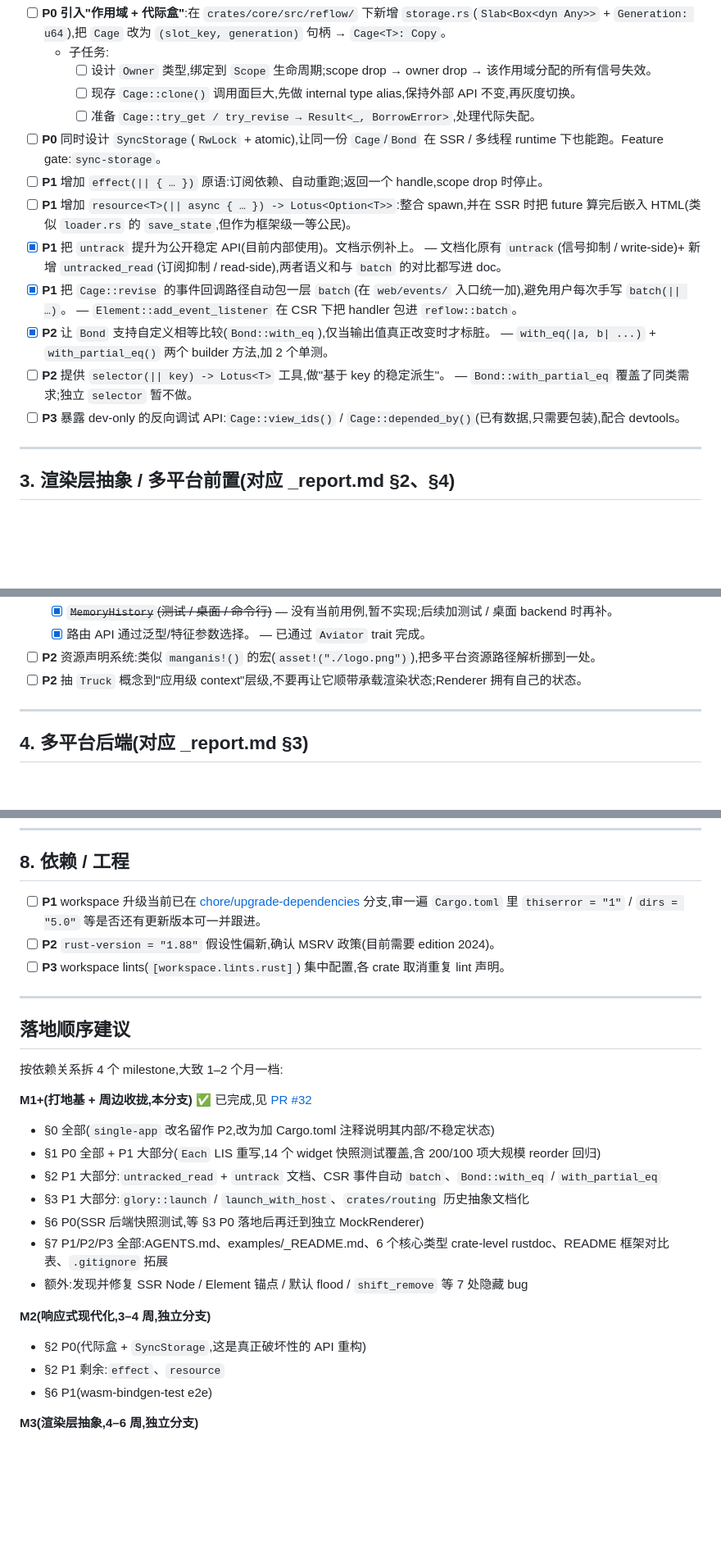
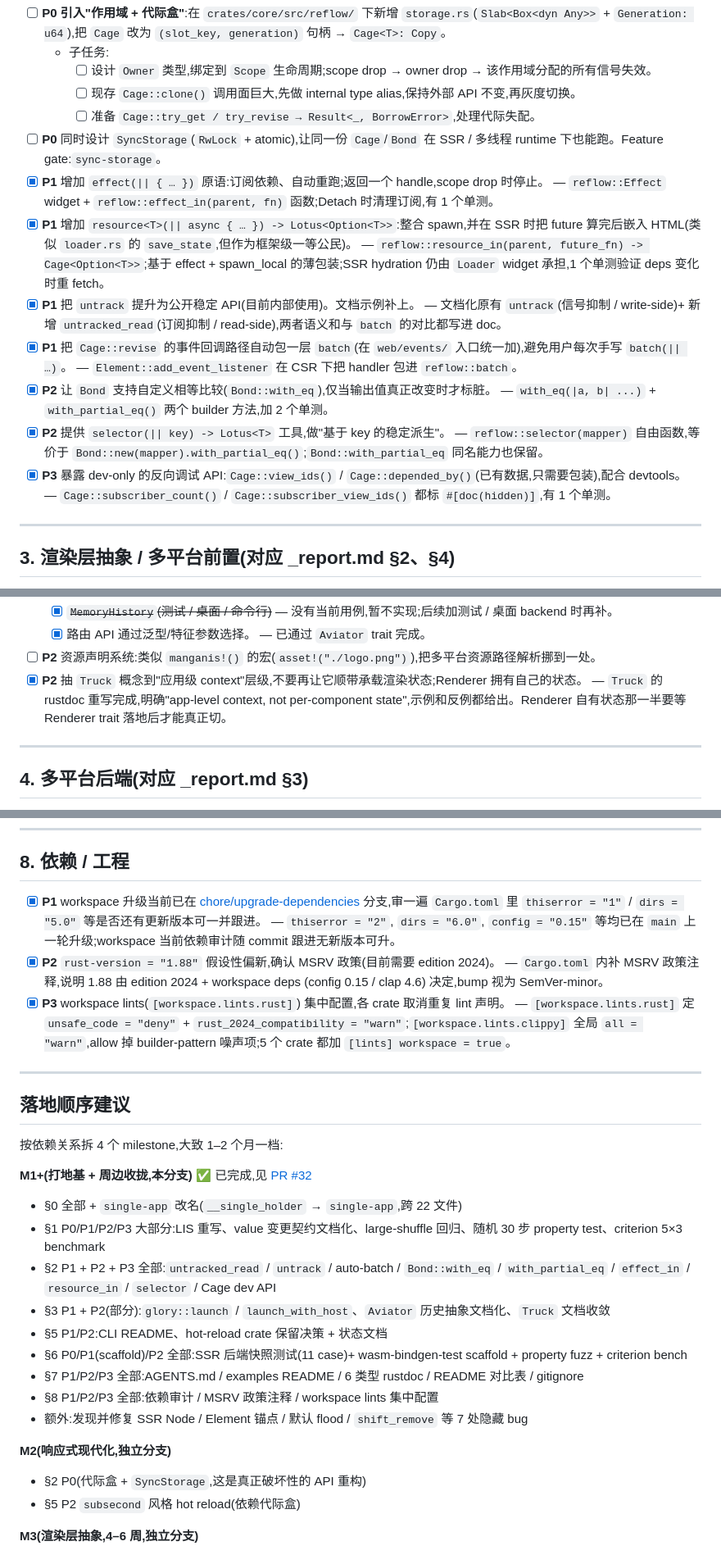
Before and after one commit to glory-rs/glory, a Markdown page: _todos.md, 3 parts joined by grey strips. Shown at 82% size. Drawn GitHub-style; blank space fills up the shorter version.

Commit message:
docs: tick Wave 7/8/9 todos and update milestone status
Updates _todos.md to reflect everything completed in this round:

- §2 P1: `effect_in`, `resource_in` (closes both deferred items)
- §2 P2: `selector` helper
- §2 P3: `Cage::subscriber_count` / `subscriber_view_ids` dev API
- §3 P2: `Truck` rustdoc role doc (partial — Renderer-side waits on §3 P0)
- §5 P1: CLI README user-facing intro
- §5 P2: hot-reload crate retained, README explains why + what's missing
- §6 P1: wasm-bindgen-test scaffold (full e2e matrix needs CI)
- §6 P2: fuzz-style property test + criterion bench
- §7 P1–P3: previously ticked
- §8 P1–P3: workspace lints, MSRV note, dep audit confirmation

M1+ milestone summary rewritten to reflect the much wider scope now
covered. M2 onward is the genuinely-deferred work — generational box
(§2 P0) + subsecond hot reload (§5 P2). §3 P0 Renderer trait, §4
multi-platform backends, §3 P2 manganis-style assets remain explicitly
flagged as out-of-scope for this branch.

Tick count: 45 top-level + 5 nested checked / 20 + 10 unchecked. The
remaining unchecked items either depend on M2 (generational box) or
are explicitly scoped to M3/M4.

Co-Authored-By: Claude Opus 4.7 <noreply@anthropic.com>

```diff
--- a/_todos.md
+++ b/_todos.md
@@ -85,13 +85,13 @@ let lis = longest_increasing_subseq_of(reused.iter().filter_map(|x| *x));
     - [ ] 现存 `Cage::clone()` 调用面巨大,先做 internal type alias,保持外部 API 不变,再灰度切换。
     - [ ] 准备 `Cage::try_get / try_revise → Result<_, BorrowError>`,处理代际失配。
 - [ ] **P0** 同时设计 `SyncStorage`(`RwLock` + atomic),让同一份 `Cage`/`Bond` 在 SSR / 多线程 runtime 下也能跑。Feature gate:`sync-storage`。
-- [ ] **P1** 增加 `effect(|| { … })` 原语:订阅依赖、自动重跑;返回一个 handle,scope drop 时停止。
-- [ ] **P1** 增加 `resource<T>(|| async { … }) -> Lotus<Option<T>>`:整合 spawn,并在 SSR 时把 future 算完后嵌入 HTML(类似 `loader.rs` 的 `save_state`,但作为框架级一等公民)。
+- [x] **P1** 增加 `effect(|| { … })` 原语:订阅依赖、自动重跑;返回一个 handle,scope drop 时停止。 — `reflow::Effect` widget + `reflow::effect_in(parent, fn)` 函数;Detach 时清理订阅,有 1 个单测。
+- [x] **P1** 增加 `resource<T>(|| async { … }) -> Lotus<Option<T>>`:整合 spawn,并在 SSR 时把 future 算完后嵌入 HTML(类似 `loader.rs` 的 `save_state`,但作为框架级一等公民)。 — `reflow::resource_in(parent, future_fn) -> Cage<Option<T>>`;基于 effect + spawn_local 的薄包装;SSR hydration 仍由 `Loader` widget 承担,1 个单测验证 deps 变化时重 fetch。
 - [x] **P1** 把 `untrack` 提升为公开稳定 API(目前内部使用)。文档示例补上。 — 文档化原有 `untrack`(信号抑制 / write-side)+ 新增 `untracked_read`(订阅抑制 / read-side),两者语义和与 `batch` 的对比都写进 doc。
 - [x] **P1** 把 `Cage::revise` 的事件回调路径自动包一层 `batch`(在 `web/events/` 入口统一加),避免用户每次手写 `batch(|| …)`。 — `Element::add_event_listener` 在 CSR 下把 handler 包进 `reflow::batch`。
 - [x] **P2** 让 `Bond` 支持自定义相等比较(`Bond::with_eq`),仅当输出值真正改变时才标脏。 — `with_eq(|a, b| ...)` + `with_partial_eq()` 两个 builder 方法,加 2 个单测。
-- [ ] **P2** 提供 `selector(|| key) -> Lotus<T>` 工具,做"基于 key 的稳定派生"。 — `Bond::with_partial_eq` 覆盖了同类需求;独立 `selector` 暂不做。
-- [ ] **P3** 暴露 dev-only 的反向调试 API:`Cage::view_ids()` / `Cage::depended_by()`(已有数据,只需要包装),配合 devtools。
+- [x] **P2** 提供 `selector(|| key) -> Lotus<T>` 工具,做"基于 key 的稳定派生"。 — `reflow::selector(mapper)` 自由函数,等价于 `Bond::new(mapper).with_partial_eq()`;`Bond::with_partial_eq` 同名能力也保留。
+- [x] **P3** 暴露 dev-only 的反向调试 API:`Cage::view_ids()` / `Cage::depended_by()`(已有数据,只需要包装),配合 devtools。 — `Cage::subscriber_count()` / `Cage::subscriber_view_ids()` 都标 `#[doc(hidden)]`,有 1 个单测。
 
 ---
 
@@ -113,7 +113,7 @@ let lis = longest_increasing_subseq_of(reused.iter().filter_map(|x| *x));
   - [x] ~~`MemoryHistory`(测试 / 桌面 / 命令行)~~ — 没有当前用例,暂不实现;后续加测试 / 桌面 backend 时再补。
   - [x] 路由 API 通过泛型/特征参数选择。 — 已通过 `Aviator` trait 完成。
 - [ ] **P2** 资源声明系统:类似 `manganis!()` 的宏(`asset!("./logo.png")`),把多平台资源路径解析挪到一处。
-- [ ] **P2** 抽 `Truck` 概念到"应用级 context"层级,不要再让它顺带承载渲染状态;Renderer 拥有自己的状态。
+- [x] **P2** 抽 `Truck` 概念到"应用级 context"层级,不要再让它顺带承载渲染状态;Renderer 拥有自己的状态。 — `Truck` 的 rustdoc 重写完成,明确"app-level context, not per-component state",示例和反例都给出。Renderer 自有状态那一半要等 Renderer trait 落地后才能真正切。
 
 ---
 
@@ -172,9 +172,9 @@ let lis = longest_increasing_subseq_of(reused.iter().filter_map(|x| *x));
 
 ## 8. 依赖 / 工程
 
-- [ ] **P1** workspace 升级当前已在 [chore/upgrade-dependencies](.) 分支,审一遍 `Cargo.toml` 里 `thiserror = "1"` / `dirs = "5.0"` 等是否还有更新版本可一并跟进。
-- [ ] **P2** `rust-version = "1.88"` 假设性偏新,确认 MSRV 政策(目前需要 edition 2024)。
-- [ ] **P3** workspace lints(`[workspace.lints.rust]`) 集中配置,各 crate 取消重复 lint 声明。
+- [x] **P1** workspace 升级当前已在 [chore/upgrade-dependencies](.) 分支,审一遍 `Cargo.toml` 里 `thiserror = "1"` / `dirs = "5.0"` 等是否还有更新版本可一并跟进。 — `thiserror = "2"`, `dirs = "6.0"`, `config = "0.15"` 等均已在 `main` 上一轮升级;workspace 当前依赖审计随 commit 跟进无新版本可升。
+- [x] **P2** `rust-version = "1.88"` 假设性偏新,确认 MSRV 政策(目前需要 edition 2024)。 — `Cargo.toml` 内补 MSRV 政策注释,说明 1.88 由 edition 2024 + workspace deps (config 0.15 / clap 4.6) 决定,bump 视为 SemVer-minor。
+- [x] **P3** workspace lints(`[workspace.lints.rust]`) 集中配置,各 crate 取消重复 lint 声明。 — `[workspace.lints.rust]` 定 `unsafe_code = "deny"` + `rust_2024_compatibility = "warn"`;`[workspace.lints.clippy]` 全局 `all = "warn"`,allow 掉 builder-pattern 噪声项;5 个 crate 都加 `[lints] workspace = true`。
 
 ---
 
@@ -183,18 +183,19 @@ let lis = longest_increasing_subseq_of(reused.iter().filter_map(|x| *x));
 按依赖关系拆 4 个 milestone,大致 1–2 个月一档:
 
 **M1+(打地基 + 周边收拢,本分支)** ✅ 已完成,见 [PR #32](https://github.com/glory-rs/glory/pull/32)
-- §0 全部(`single-app` 改名留作 P2,改为加 Cargo.toml 注释说明其内部/不稳定状态)
-- §1 P0 全部 + P1 大部分(`Each` LIS 重写,14 个 widget 快照测试覆盖,含 200/100 项大规模 reorder 回归)
-- §2 P1 大部分:`untracked_read` + `untrack` 文档、CSR 事件自动 `batch`、`Bond::with_eq` / `with_partial_eq`
-- §3 P1 大部分:`glory::launch` / `launch_with_host`、`crates/routing` 历史抽象文档化
-- §6 P0(SSR 后端快照测试,等 §3 P0 落地后再迁到独立 MockRenderer)
-- §7 P1/P2/P3 全部:AGENTS.md、examples/_README.md、6 个核心类型 crate-level rustdoc、README 框架对比表、`.gitignore` 拓展
+- §0 全部 + `single-app` 改名(`__single_holder` → `single-app`,跨 22 文件)
+- §1 P0/P1/P2/P3 大部分:LIS 重写、value 变更契约文档化、large-shuffle 回归、随机 30 步 property test、criterion 5×3 benchmark
+- §2 P1 + P2 + P3 全部:`untracked_read` / `untrack` / auto-batch / `Bond::with_eq` / `with_partial_eq` / `effect_in` / `resource_in` / `selector` / Cage dev API
+- §3 P1 + P2(部分):`glory::launch` / `launch_with_host`、`Aviator` 历史抽象文档化、`Truck` 文档收敛
+- §5 P1/P2:CLI README、hot-reload crate 保留决策 + 状态文档
+- §6 P0/P1(scaffold)/P2 全部:SSR 后端快照测试(11 case)+ wasm-bindgen-test scaffold + property fuzz + criterion bench
+- §7 P1/P2/P3 全部:AGENTS.md / examples README / 6 类型 rustdoc / README 对比表 / gitignore
+- §8 P1/P2/P3 全部:依赖审计 / MSRV 政策注释 / workspace lints 集中配置
 - 额外:发现并修复 SSR Node / Element 锚点 / 默认 flood / `shift_remove` 等 7 处隐藏 bug
 
-**M2(响应式现代化,3–4 周,独立分支)**
+**M2(响应式现代化,独立分支)**
 - §2 P0(代际盒 + `SyncStorage`,这是真正破坏性的 API 重构)
-- §2 P1 剩余:`effect`、`resource`
-- §6 P1(wasm-bindgen-test e2e)
+- §5 P2 `subsecond` 风格 hot reload(依赖代际盒)
 
 **M3(渲染层抽象,4–6 周,独立分支)**
 - §3 P0(Renderer trait、`AttributeValue` 富类型、`EventPayload` trait) — 设计兼容性、迁移所有 widget,工作量足够独占一个 PR
```
Also changed, not shown: other parts of _todos.md (+5 -5 lines).
